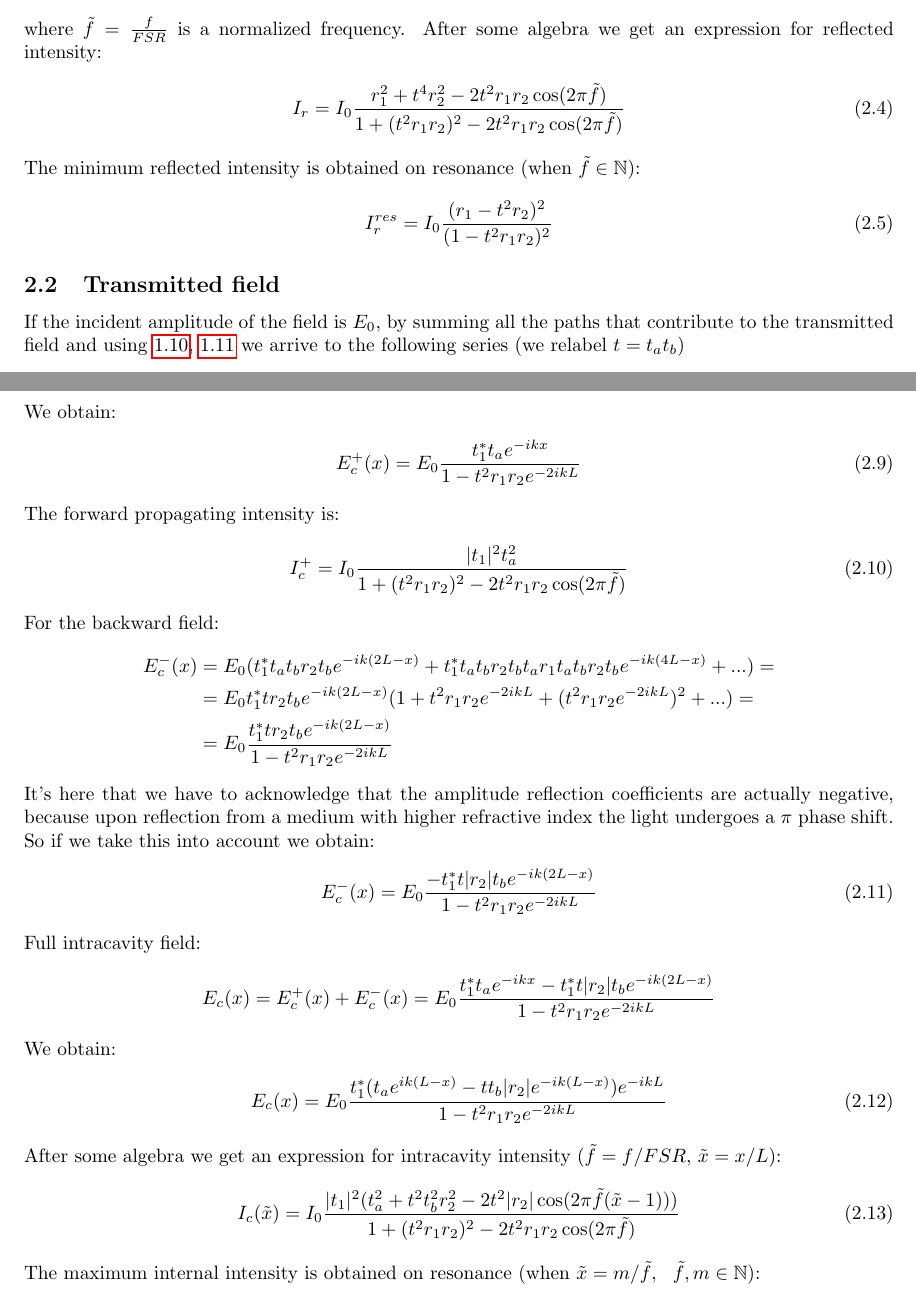
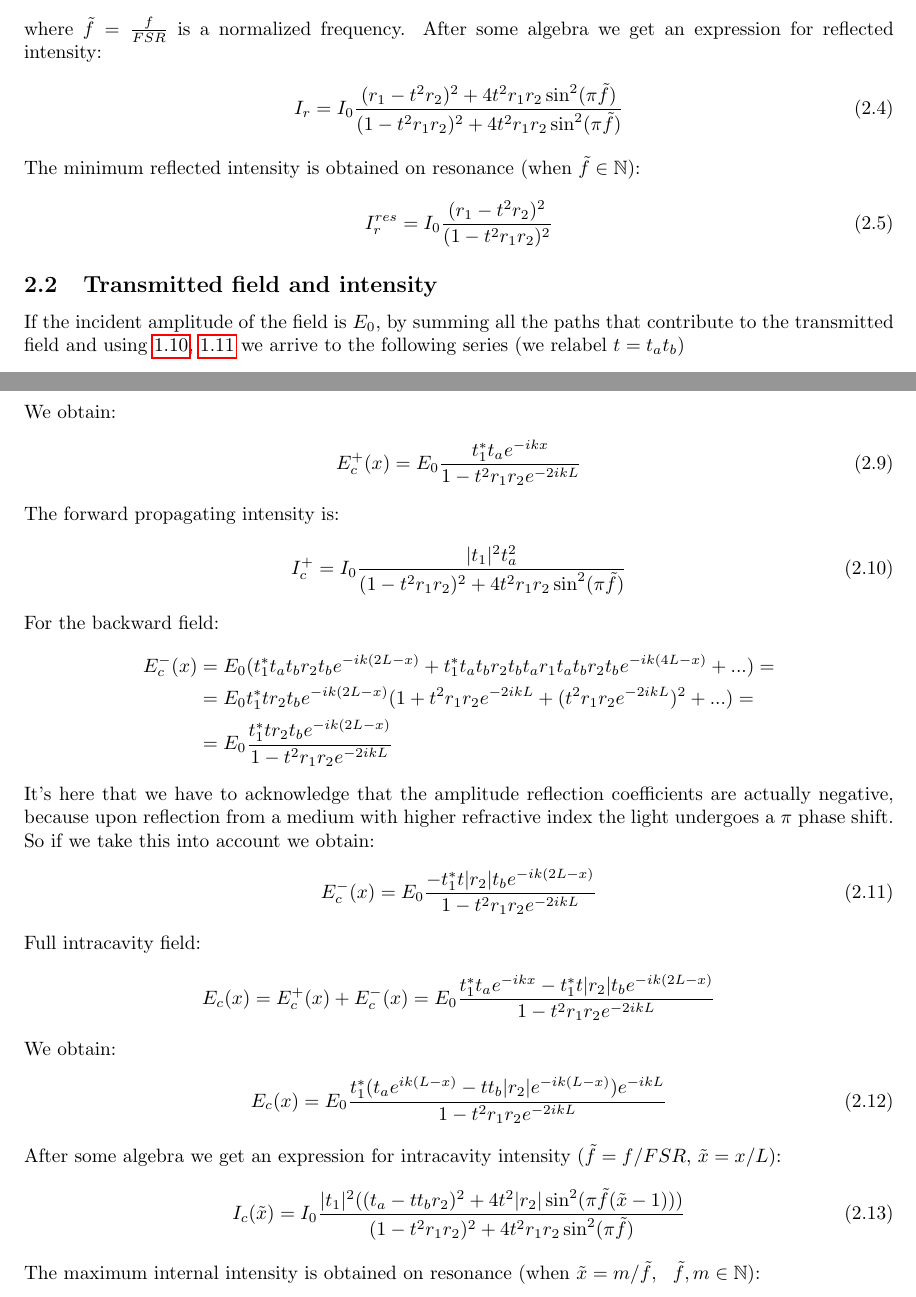
Before and after one commit to Gyron3/Cavity_doc, a LaTeX document (cavity.tex): two parts of pages 3 and 4 of 6, joined at a grey line, cut so that both start at the same text. Compiled offline with pdfLaTeX.

Commit message:
added sins

```diff
--- a/cavity.tex
+++ b/cavity.tex
@@ -261,14 +261,14 @@ Let's remember that
 \end{align}
 where $\tilde{f} = \frac{f}{FSR}$ is a normalized frequency. After some algebra we get an expression for reflected intensity:
 \begin{align}
-    I_r &= I_0 \frac{r_1^2 + t^4 r_2^2 - 2t^2 r_1 r_2 \cos (2 \pi \tilde{f})}{1 + (t^2 r_1 r_2)^2 - 2 t^2 r_1 r_2 \cos (2 \pi \tilde{f})}
+    I_r &= I_0 \frac{(r_1 - t^2 r_2)^2 + 4t^2 r_1 r_2 \sin^2 (\pi \tilde{f})}{(1-t^2 r_1 r_2)^2 + 4 t^2 r_1 r_2 \sin^2 (\pi \tilde{f})}
 \end{align}
 The minimum reflected intensity is obtained on resonance (when $\tilde{f} \in \mathbb{N}$):
 \begin{align}
     I_r^{res} &= I_0 \frac{(r_1 - t^2 r_2)^2}{(1 - t^2 r_1 r_2)^2}
 \end{align}
 
-\subsection{Transmitted field}
+\subsection{Transmitted field and intensity}
 If the incident amplitude of the field is $E_0$, by summing all the paths that contribute to the transmitted field and using \ref{eq:r_prime}, \ref{eq:t_prime} we arrive to the following series (we relabel $t = t_a t_b$)
 \begin{align*}
     E_t &= E_0 ( t_1^* t t_2 e^{-ikL} + t^*_1 t r_2 t r_1 t t_2 e^{-3ikL} + ...) = \\
@@ -301,7 +301,7 @@ We obtain:
 \end{align}
 The forward propagating intensity is:
 \begin{align}
-    I_c^+ &= I_0 \frac{|t_1|^2 t_a^2}{1 + (t^2 r_1 r_2)^2 - 2 t^2 r_1 r_2 \cos (2 \pi \tilde{f})}
+    I_c^+ &= I_0 \frac{|t_1|^2 t_a^2}{(1-t^2 r_1 r_2)^2 + 4 t^2 r_1 r_2 \sin^2 (\pi \tilde{f})}
 \end{align}
 For the backward field:
 \begin{align*}
@@ -323,7 +323,7 @@ We obtain:
 \end{align}
 After some algebra we get an expression for intracavity intensity ($\tilde{f} = f / FSR$, $\tilde{x} = x / L$):
 \begin{align}
-    I_c(\tilde{x}) &= I_0 \frac{|t_1|^2(t_a^2 + t^2 t_b^2 r_2^2 - 2 t^2 |r_2| \cos (2 \pi \tilde{f} (\tilde{x} - 1)))}{1 + (t^2 r_1 r_2)^2 - 2 t^2 r_1 r_2 \cos (2 \pi \tilde{f})}
+    I_c(\tilde{x}) &= I_0 \frac{|t_1|^2((t_a - t t_b r_2)^2 + 4 t^2 |r_2| \sin^2 (\pi \tilde{f} (\tilde{x} - 1)))}{(1-t^2 r_1 r_2)^2 + 4 t^2 r_1 r_2 \sin^2 (\pi \tilde{f})}
 \end{align}
 The maximum internal intensity is obtained on resonance (when $\tilde{x} = m/\tilde{f}, ~~ \tilde{f}, m \in \mathbb{N}$):
 \begin{align}
```
Also changed, not shown: cavity.pdf, cavity.tex (4 more changed lines), 5 other files.
